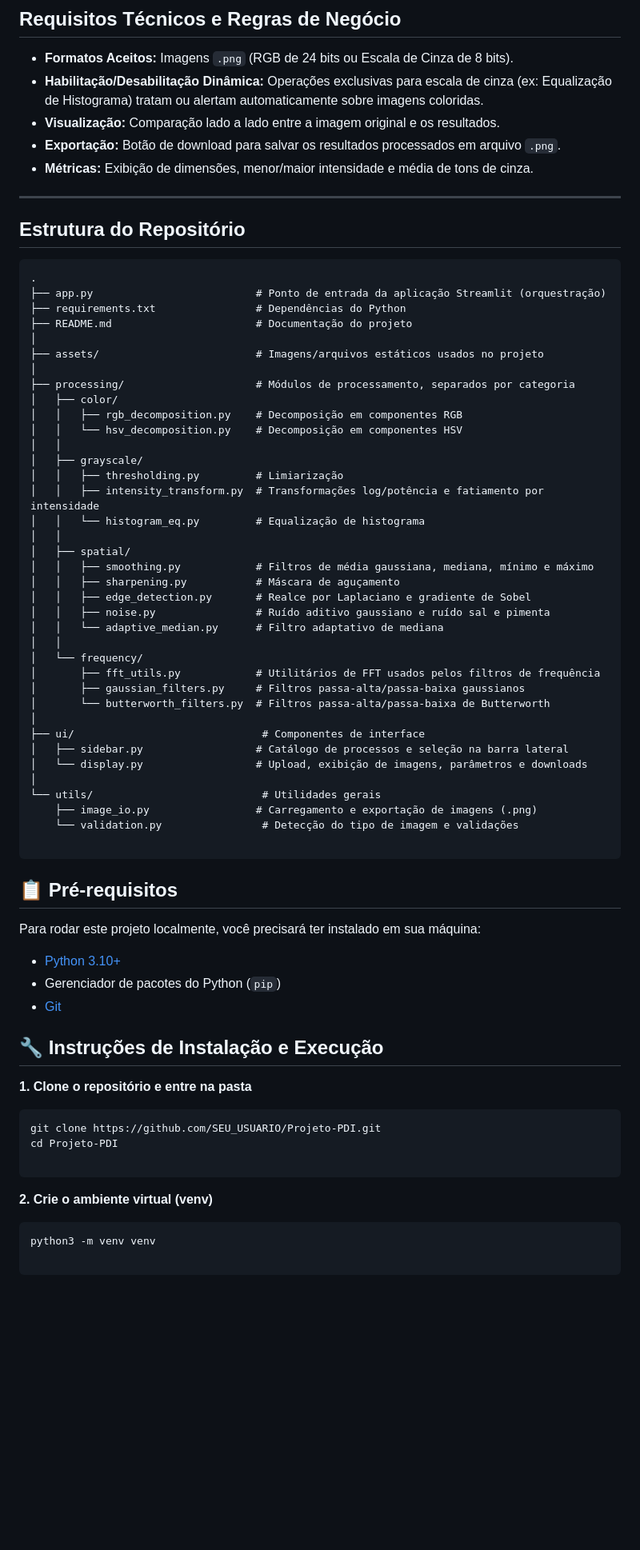
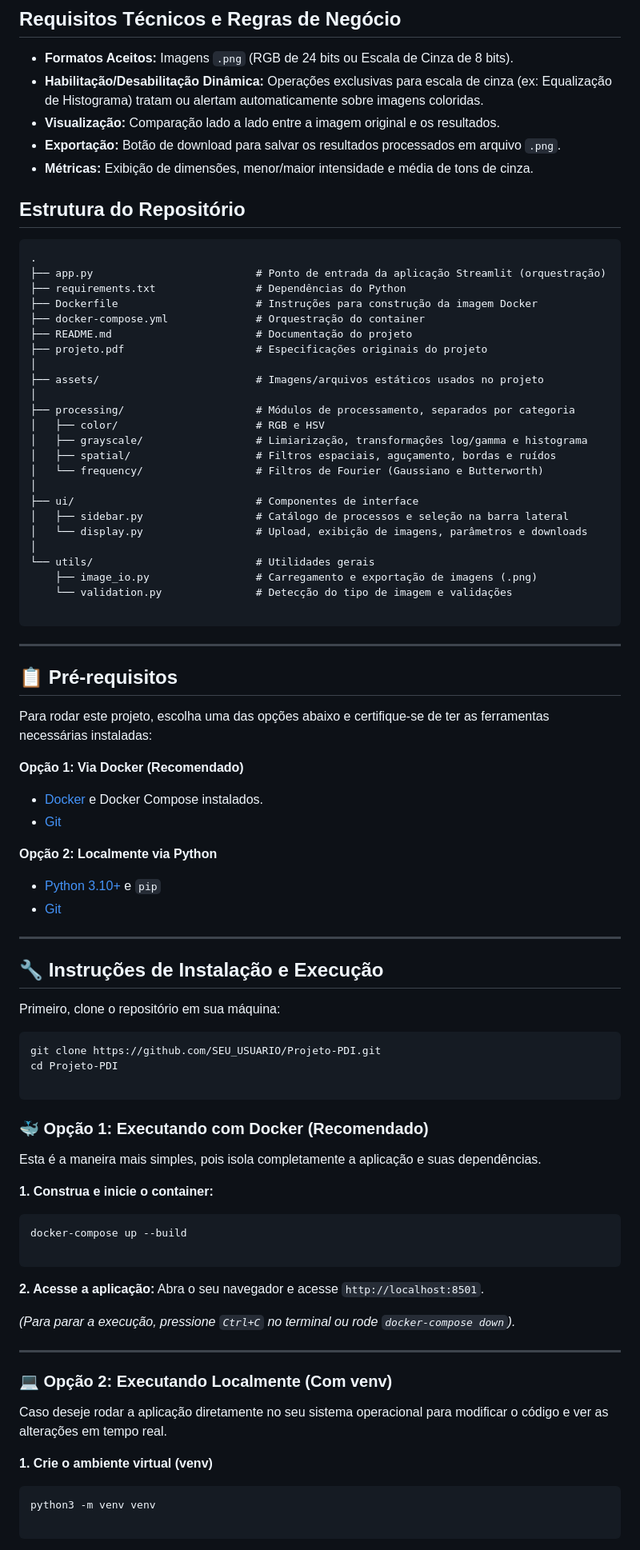
Before and after one commit to KaykeTBorges/Projeto-PDI, a Markdown page: README.md, the part around one of its changes. Shown at 80% size. Drawn GitHub-style; blank space fills up the shorter version.

````diff
--- a/README.md
+++ b/README.md
@@ -56,7 +56,6 @@ O sistema contempla todos os processos exigidos na avaliação:
 * **Exportação:** Botão de download para salvar os resultados processados em arquivo `.png`.
 * **Métricas:** Exibição de dimensões, menor/maior intensidade e média de tons de cinza.
 
----
 
 ## Estrutura do Repositório
 
@@ -64,53 +63,50 @@ O sistema contempla todos os processos exigidos na avaliação:
 .
 ├── app.py                          # Ponto de entrada da aplicação Streamlit (orquestração)
 ├── requirements.txt                # Dependências do Python
+├── Dockerfile                      # Instruções para construção da imagem Docker
+├── docker-compose.yml              # Orquestração do container
 ├── README.md                       # Documentação do projeto
+├── projeto.pdf                     # Especificações originais do projeto
 │
 ├── assets/                         # Imagens/arquivos estáticos usados no projeto
 │
 ├── processing/                     # Módulos de processamento, separados por categoria
-│   ├── color/
-│   │   ├── rgb_decomposition.py    # Decomposição em componentes RGB
-│   │   └── hsv_decomposition.py    # Decomposição em componentes HSV
-│   │
-│   ├── grayscale/
-│   │   ├── thresholding.py         # Limiarização
-│   │   ├── intensity_transform.py  # Transformações log/potência e fatiamento por intensidade
-│   │   └── histogram_eq.py         # Equalização de histograma
-│   │
-│   ├── spatial/
-│   │   ├── smoothing.py            # Filtros de média gaussiana, mediana, mínimo e máximo
-│   │   ├── sharpening.py           # Máscara de aguçamento
-│   │   ├── edge_detection.py       # Realce por Laplaciano e gradiente de Sobel
-│   │   ├── noise.py                # Ruído aditivo gaussiano e ruído sal e pimenta
-│   │   └── adaptive_median.py      # Filtro adaptativo de mediana
-│   │
-│   └── frequency/
-│       ├── fft_utils.py            # Utilitários de FFT usados pelos filtros de frequência
-│       ├── gaussian_filters.py     # Filtros passa-alta/passa-baixa gaussianos
-│       └── butterworth_filters.py  # Filtros passa-alta/passa-baixa de Butterworth
+│   ├── color/                      # RGB e HSV
+│   ├── grayscale/                  # Limiarização, transformações log/gamma e histograma
+│   ├── spatial/                    # Filtros espaciais, aguçamento, bordas e ruídos
+│   └── frequency/                  # Filtros de Fourier (Gaussiano e Butterworth)
 │
-├── ui/                              # Componentes de interface
+├── ui/                             # Componentes de interface
 │   ├── sidebar.py                  # Catálogo de processos e seleção na barra lateral
 │   └── display.py                  # Upload, exibição de imagens, parâmetros e downloads
 │
-└── utils/                           # Utilidades gerais
+└── utils/                          # Utilidades gerais
     ├── image_io.py                 # Carregamento e exportação de imagens (.png)
-    └── validation.py                # Detecção do tipo de imagem e validações
+    └── validation.py               # Detecção do tipo de imagem e validações
 
 ```
 
+---
+
 ## 📋 Pré-requisitos
 
-Para rodar este projeto localmente, você precisará ter instalado em sua máquina:
+Para rodar este projeto, escolha uma das opções abaixo e certifique-se de ter as ferramentas necessárias instaladas:
 
-* [Python 3.10+](https://www.python.org/downloads/)
-* Gerenciador de pacotes do Python (`pip`)
+**Opção 1: Via Docker (Recomendado)**
+
+* [Docker](https://www.docker.com/products/docker-desktop/) e Docker Compose instalados.
 * [Git](https://git-scm.com/)
+
+**Opção 2: Localmente via Python**
+
+* [Python 3.10+](https://www.python.org/downloads/) e `pip`
+* [Git](https://git-scm.com/)
+
+---
 
 ## 🔧 Instruções de Instalação e Execução
 
-**1. Clone o repositório e entre na pasta**
+Primeiro, clone o repositório em sua máquina:
 
 ```bash
 git clone https://github.com/SEU_USUARIO/Projeto-PDI.git
@@ -118,7 +114,29 @@ cd Projeto-PDI
 
 ```
 
-**2. Crie o ambiente virtual (venv)**
+### 🐳 Opção 1: Executando com Docker (Recomendado)
+
+Esta é a maneira mais simples, pois isola completamente a aplicação e suas dependências.
+
+**1. Construa e inicie o container:**
+
+```bash
+docker-compose up --build
+
+```
+
+**2. Acesse a aplicação:**
+Abra o seu navegador e acesse `http://localhost:8501`.
+
+*(Para parar a execução, pressione `Ctrl+C` no terminal ou rode `docker-compose down`).*
+
+---
+
+### 💻 Opção 2: Executando Localmente (Com venv)
+
+Caso deseje rodar a aplicação diretamente no seu sistema operacional para modificar o código e ver as alterações em tempo real.
+
+**1. Crie o ambiente virtual (venv)**
 
 ```bash
 python3 -m venv venv
````
Also changed, not shown: other parts of README.md (+7 -3 lines).
